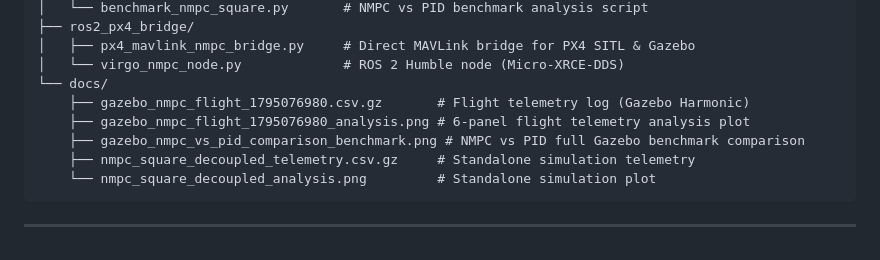
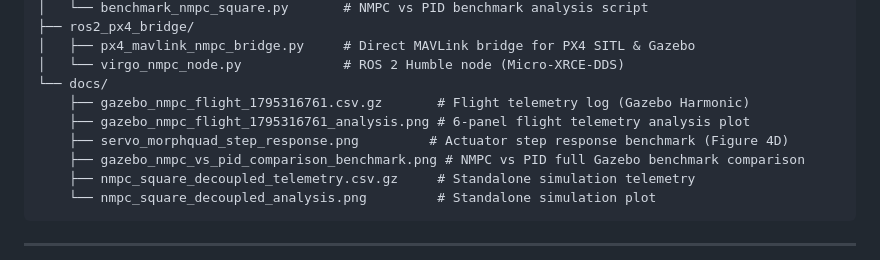
Before and after one commit to ducntt2003-crypto/Virgo_UAV_Controller_Design, a Markdown page: Virgo_NMPC_v3/README.md, the part around one of its changes. Drawn GitHub-style.

```diff
--- a/Virgo_NMPC_v3/README.md
+++ b/Virgo_NMPC_v3/README.md
@@ -184,8 +188,9 @@ Virgo_NMPC_v3/
 │   ├── px4_mavlink_nmpc_bridge.py     # Direct MAVLink bridge for PX4 SITL & Gazebo
 │   └── virgo_nmpc_node.py             # ROS 2 Humble node (Micro-XRCE-DDS)
 └── docs/
-    ├── gazebo_nmpc_flight_1795076980.csv.gz       # Flight telemetry log (Gazebo Harmonic)
-    ├── gazebo_nmpc_flight_1795076980_analysis.png # 6-panel flight telemetry analysis plot
+    ├── gazebo_nmpc_flight_1795316761.csv.gz       # Flight telemetry log (Gazebo Harmonic)
+    ├── gazebo_nmpc_flight_1795316761_analysis.png # 6-panel flight telemetry analysis plot
+    ├── servo_morphquad_step_response.png         # Actuator step response benchmark (Figure 4D)
     ├── gazebo_nmpc_vs_pid_comparison_benchmark.png # NMPC vs PID full Gazebo benchmark comparison
     ├── nmpc_square_decoupled_telemetry.csv.gz     # Standalone simulation telemetry
     └── nmpc_square_decoupled_analysis.png         # Standalone simulation plot
```
Also changed, not shown: other parts of Virgo_NMPC_v3/README.md (+23 -19 lines), Virgo_NMPC_v3/docs/servo_morphquad_step_response.png (added), 9 other files.
